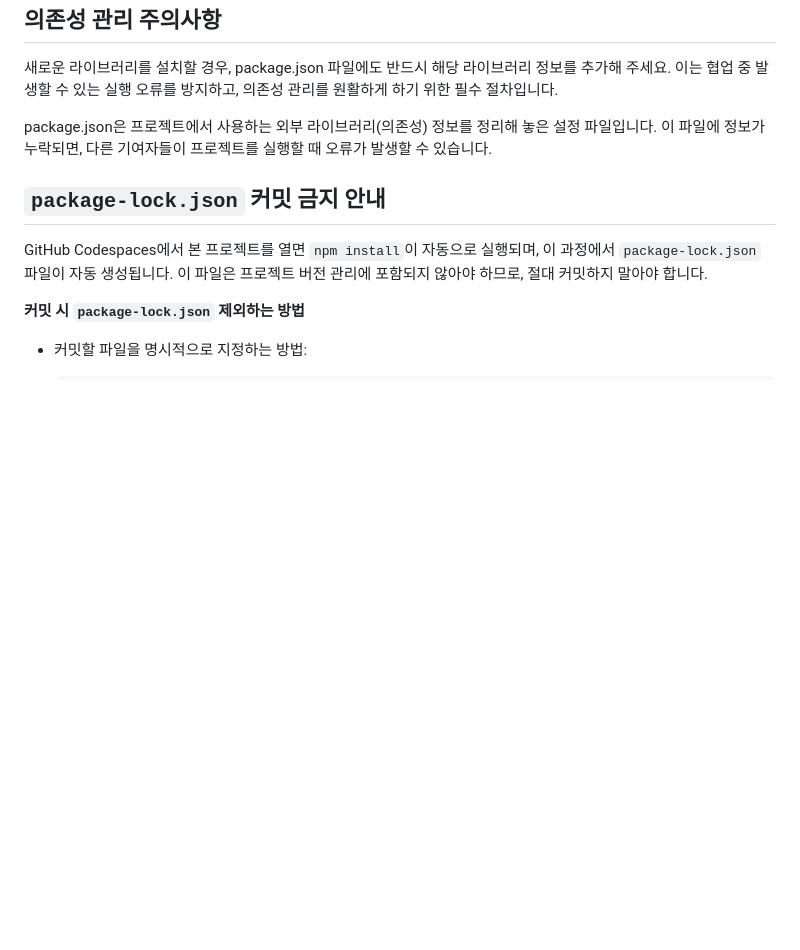
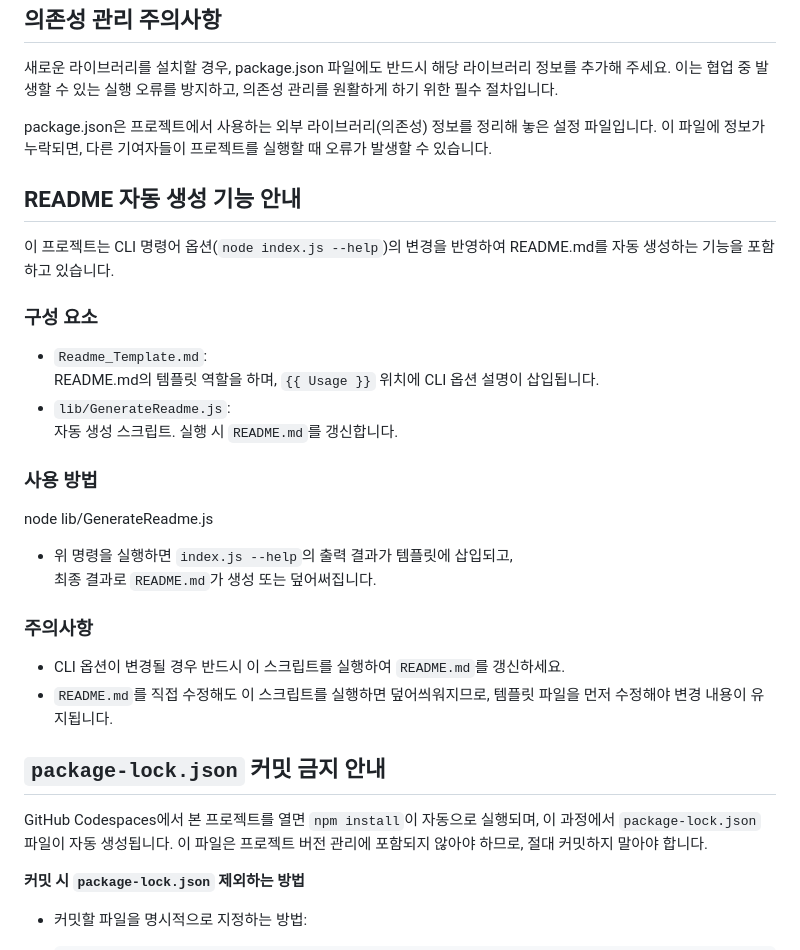
Before and after one commit to oss2025hnu/reposcore-js, a Markdown page: README.md, the part around the change. GitHub-like rendering; blank space fills up the shorter version.

Commit message:
README Generate 설명

```diff
--- a/README.md
+++ b/README.md
@@ -77,6 +77,29 @@ $S = 3P_{fb}^* + 2P_d^* + 2I_{fb}^* + 1I_d^*$
 package.json은 프로젝트에서 사용하는 외부 라이브러리(의존성) 정보를 정리해 놓은 설정 파일입니다.
 이 파일에 정보가 누락되면, 다른 기여자들이 프로젝트를 실행할 때 오류가 발생할 수 있습니다.
 
+## README 자동 생성 기능 안내
+
+이 프로젝트는 CLI 명령어 옵션(`node index.js --help`)의 변경을 반영하여 README.md를 자동 생성하는 기능을 포함하고 있습니다.
+
+### 구성 요소
+
+- `Readme_Template.md`:
+  README.md의 템플릿 역할을 하며, `{{ Usage }}` 위치에 CLI 옵션 설명이 삽입됩니다.
+- `lib/GenerateReadme.js`:
+  자동 생성 스크립트. 실행 시 `README.md`를 갱신합니다.
+
+### 사용 방법
+
+node lib/GenerateReadme.js
+
+- 위 명령을 실행하면 `index.js --help`의 출력 결과가 템플릿에 삽입되고,
+  최종 결과로 `README.md`가 생성 또는 덮어써집니다.
+
+### 주의사항
+
+- CLI 옵션이 변경될 경우 반드시 이 스크립트를 실행하여 `README.md`를 갱신하세요.
+- `README.md`를 직접 수정해도 이 스크립트를 실행하면 덮어씌워지므로, 템플릿 파일을 먼저 수정해야 변경 내용이 유지됩니다.
+
 ## `package-lock.json` 커밋 금지 안내
 GitHub Codespaces에서 본 프로젝트를 열면 `npm install`이 자동으로 실행되며, 이 과정에서 `package-lock.json` 파일이 자동 생성됩니다.
 이 파일은 프로젝트 버전 관리에 포함되지 않아야 하므로, 절대 커밋하지 말아야 합니다.
```
Also changed, not shown: Readme_Template.md (+23 -0 lines).
